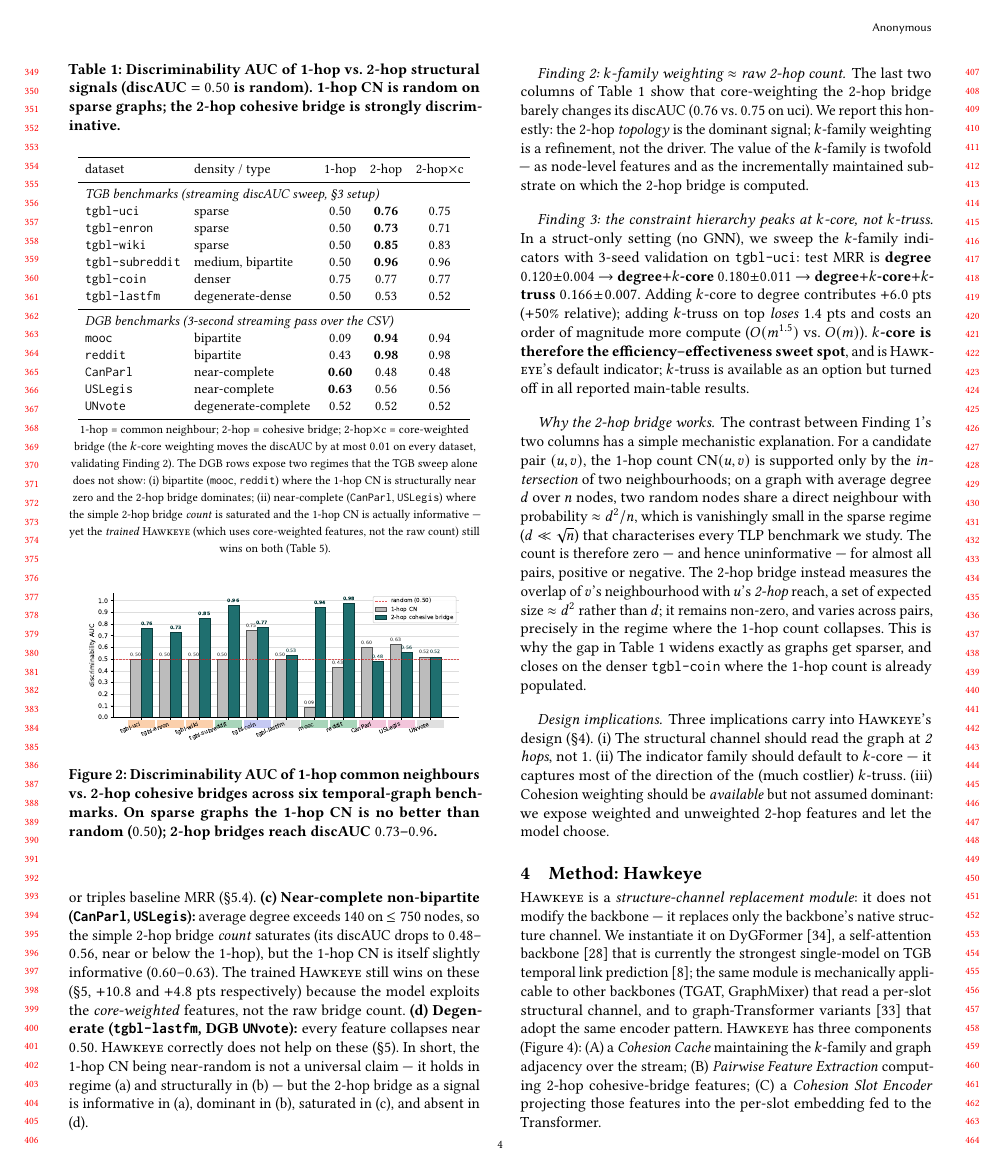
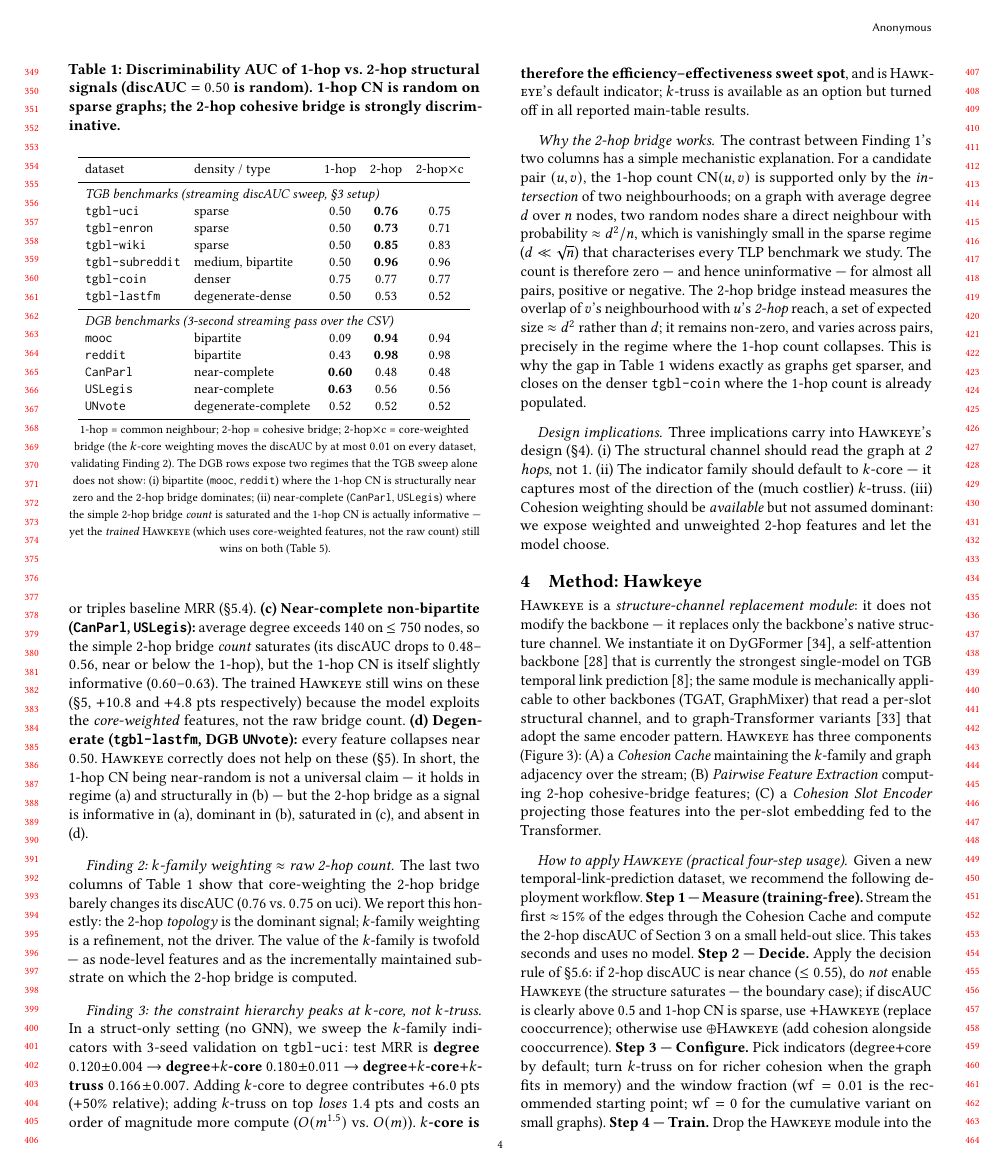
Before and after one commit to graphuofm/hawkeye, a LaTeX paper (paper_ol/main.tex): page 4 of 13. Compiled offline with pdfLaTeX.

Commit message:
remove fig:discauc bar-chart figure (tab:discauc holds the same data); comment out unused \tbd macro
Per user: 'figure 2 as a figure is overkill, just use the table'.
tab:discauc already covers all 11 datasets with 1-hop / 2-hop /
2-hop x c columns and the 4-regime annotation in the caption, so the
bar-chart figure was strictly redundant. Deleted the entire
\begin{figure}...\label{fig:discauc}...\end{figure} block; no
\ref{fig:discauc} call remains anywhere in main.tex (verified by
grep). Figure renumbering is automatic.

\tbd macro is now commented out since every previous \tbd cell has
been replaced with em-dash + caption note.

```diff
--- a/paper_ol/main.tex
+++ b/paper_ol/main.tex
@@ -18,7 +18,7 @@
 \usepackage{algpseudocode}
 
 \newcommand{\todo}[1]{\textcolor{red}{[TODO: #1]}}
-\newcommand{\tbd}{\textcolor{red}{\textit{TBD}}}
+% \newcommand{\tbd}{\textcolor{red}{\textit{TBD}}}  % unused; all TBD cells replaced with em-dash + caption notes
 \newcommand{\method}{\textsc{Hawkeye}\xspace}
 \newcommand{\eg}{e.g.,\xspace}
 \newcommand{\ie}{i.e.,\xspace}
@@ -466,15 +466,6 @@ near-complete (\texttt{CanParl}, \texttt{USLegis}) where the simple
 informative --- yet the \emph{trained} \method (which uses core-weighted
 features, not the raw count) still wins on both (Table~\ref{tab:swapin}).}
 \end{table}
-
-\begin{figure}[t]
-\centering
-\includegraphics[width=0.92\columnwidth]{figures/fig_discauc.pdf}
-\caption{Discriminability AUC of 1-hop common neighbours vs.\ 2-hop cohesive
-bridges across six temporal-graph benchmarks. On sparse graphs the 1-hop CN is
-no better than random ($0.50$); 2-hop bridges reach discAUC $0.73$--$0.96$.}
-\label{fig:discauc}
-\end{figure}
 
 \begin{figure*}[t]
 \centering
```
Also changed, not shown: 1 other file.
